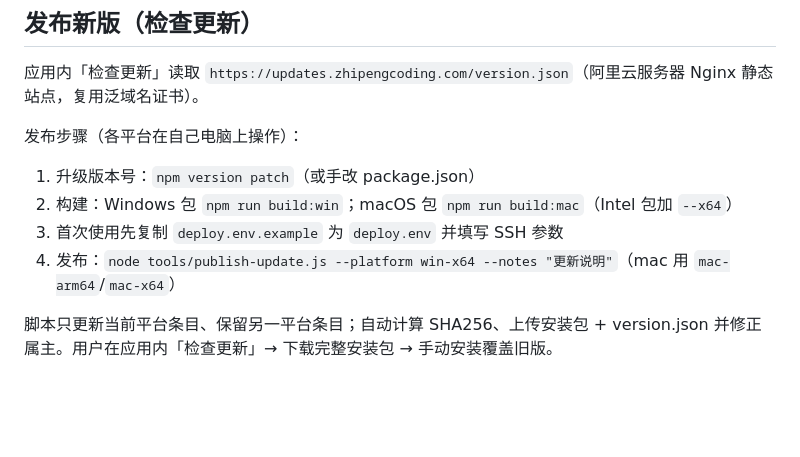
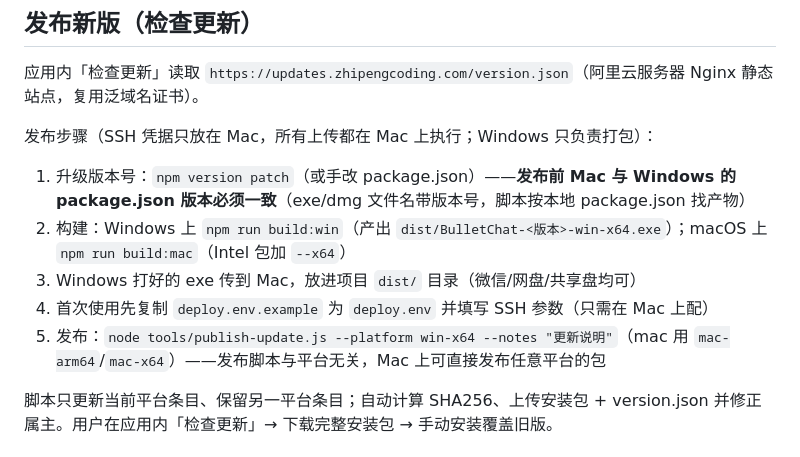
Before and after one commit to LoveMeLoveMyDogg/bullet_chat, a Markdown page: README.md, the part around the change. Rendered like a GitHub page; blank space fills up the shorter version.

Commit message:
docs: 发布流程改为 Windows 打包/Mac 统一发布（SSH 凭据仅存 Mac）

```diff
--- a/README.md
+++ b/README.md
@@ -43,12 +43,13 @@ $env:ELECTRON_BUILDER_BINARIES_MIRROR="https://npmmirror.com/mirrors/electron-bu
 
 应用内「检查更新」读取 `https://updates.zhipengcoding.com/version.json`（阿里云服务器 Nginx 静态站点，复用泛域名证书）。
 
-发布步骤（各平台在自己电脑上操作）：
+发布步骤（SSH 凭据只放在 Mac，所有上传都在 Mac 上执行；Windows 只负责打包）：
 
-1. 升级版本号：`npm version patch`（或手改 package.json）
-2. 构建：Windows 包 `npm run build:win`；macOS 包 `npm run build:mac`（Intel 包加 `--x64`）
-3. 首次使用先复制 `deploy.env.example` 为 `deploy.env` 并填写 SSH 参数
-4. 发布：`node tools/publish-update.js --platform win-x64 --notes "更新说明"`（mac 用 `mac-arm64`/`mac-x64`）
+1. 升级版本号：`npm version patch`（或手改 package.json）——**发布前 Mac 与 Windows 的 package.json 版本必须一致**（exe/dmg 文件名带版本号，脚本按本地 package.json 找产物）
+2. 构建：Windows 上 `npm run build:win`（产出 `dist/BulletChat-<版本>-win-x64.exe`）；macOS 上 `npm run build:mac`（Intel 包加 `--x64`）
+3. Windows 打好的 exe 传到 Mac，放进项目 `dist/` 目录（微信/网盘/共享盘均可）
+4. 首次使用先复制 `deploy.env.example` 为 `deploy.env` 并填写 SSH 参数（只需在 Mac 上配）
+5. 发布：`node tools/publish-update.js --platform win-x64 --notes "更新说明"`（mac 用 `mac-arm64`/`mac-x64`）——发布脚本与平台无关，Mac 上可直接发布任意平台的包
 
 脚本只更新当前平台条目、保留另一平台条目；自动计算 SHA256、上传安装包 + version.json 并修正属主。用户在应用内「检查更新」→ 下载完整安装包 → 手动安装覆盖旧版。
 
```
